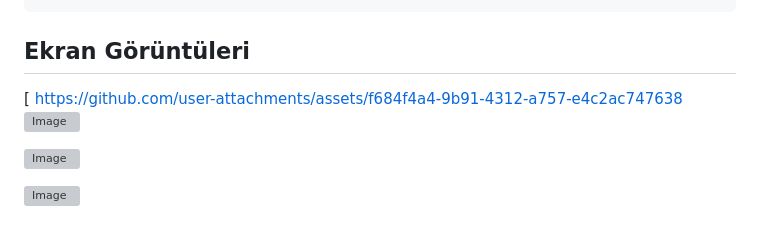
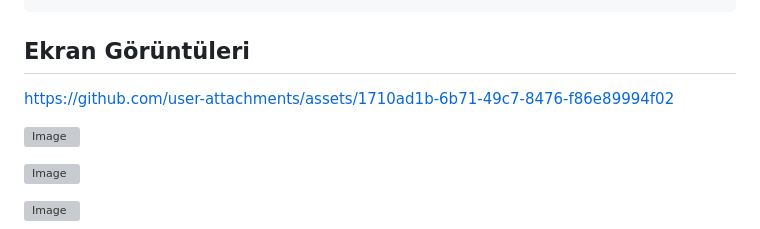
Before and after one commit to KeremAgiroz/InfiniteShelves, a Markdown page: README.md, the part around one of its changes. GitHub-like rendering; grey boxes are pictures that could not be loaded.

Commit message:
Update README.md
Video eklendi

```diff
--- a/README.md
+++ b/README.md
@@ -124,7 +124,10 @@ lib/
 
 ## Ekran Görüntüleri
 
-[ [https://github.com/user-attachments/assets/f684f4a4-9b91-4312-a757-e4c2ac747638](https://github.com/user-attachments/assets/a5b41ec7-9010-4114-bd7c-d14b7e30eb60)
+[ https://github.com/user-attachments/assets/1710ad1b-6b71-49c7-8476-f86e89994f02](https://github.com/user-attachments/assets/1710ad1b-6b71-49c7-8476-f86e89994f02)
+
+
+
 ![Image](https://github.com/user-attachments/assets/ba4c2348-250a-4387-b3d2-17f14b448218)
 
 ![Image](https://github.com/user-attachments/assets/98c6633b-4edd-4db8-ad0a-bd003ff7205d)
```
Also changed, not shown: other parts of README.md (+1 -1 lines).
